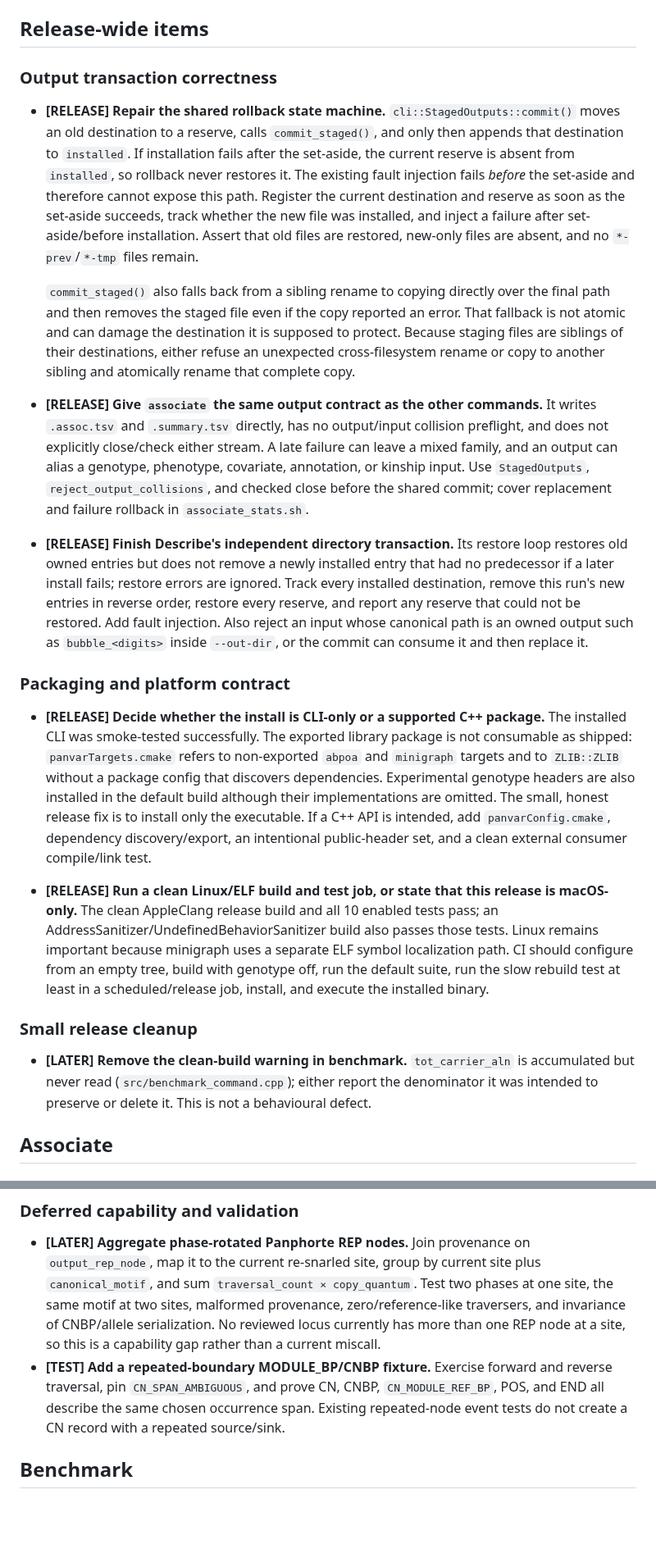
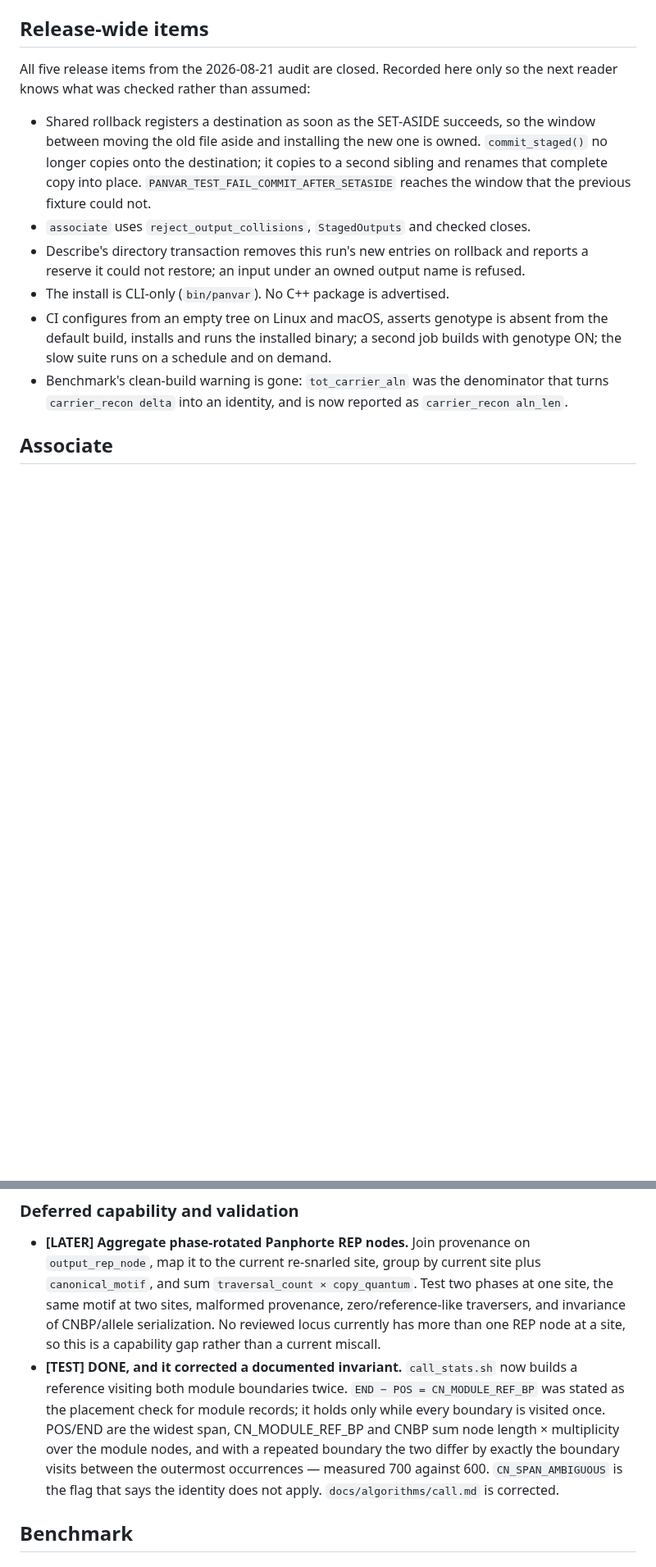
Before and after one commit to davidebolo1993/panvar, a Markdown page: docs/review_followups.md, 2 parts joined by grey strips. Shown at 82% size. GitHub-like rendering; blank space fills up the shorter version.

```diff
--- a/docs/review_followups.md
+++ b/docs/review_followups.md
@@ -18,59 +18,22 @@ restore it with `-DPANVAR_ENABLE_EXPERIMENTAL_GENOTYPE=ON`.
 
 ## Release-wide items
 
-### Output transaction correctness
+All five release items from the 2026-08-21 audit are closed. Recorded here only so the next reader
+knows what was checked rather than assumed:
 
-- **[RELEASE] Repair the shared rollback state machine.** `cli::StagedOutputs::commit()` moves an old
-  destination to a reserve, calls `commit_staged()`, and only then appends that destination to
-  `installed`. If installation fails after the set-aside, the current reserve is absent from
-  `installed`, so rollback never restores it. The existing fault injection fails *before* the
-  set-aside and therefore cannot expose this path. Register the current destination and reserve as
-  soon as the set-aside succeeds, track whether the new file was installed, and inject a failure after
-  set-aside/before installation. Assert that old files are restored, new-only files are absent, and no
-  `*-prev`/`*-tmp` files remain.
-
-  `commit_staged()` also falls back from a sibling rename to copying directly over the final path and
-  then removes the staged file even if the copy reported an error. That fallback is not atomic and can
-  damage the destination it is supposed to protect. Because staging files are siblings of their
-  destinations, either refuse an unexpected cross-filesystem rename or copy to another sibling and
-  atomically rename that complete copy.
-
-- **[RELEASE] Give `associate` the same output contract as the other commands.** It writes
-  `.assoc.tsv` and `.summary.tsv` directly, has no output/input collision preflight, and does not
-  explicitly close/check either stream. A late failure can leave a mixed family, and an output can
-  alias a genotype, phenotype, covariate, annotation, or kinship input. Use `StagedOutputs`,
-  `reject_output_collisions`, and checked close before the shared commit; cover replacement and failure
-  rollback in `associate_stats.sh`.
-
-- **[RELEASE] Finish Describe's independent directory transaction.** Its restore loop restores old
-  owned entries but does not remove a newly installed entry that had no predecessor if a later install
-  fails; restore errors are ignored. Track every installed destination, remove this run's new entries
-  in reverse order, restore every reserve, and report any reserve that could not be restored. Add fault
-  injection. Also reject an input whose canonical path is an owned output such as
-  `bubble_<digits>` inside `--out-dir`, or the commit can consume it and then replace it.
-
-### Packaging and platform contract
-
-- **[RELEASE] Decide whether the install is CLI-only or a supported C++ package.** The installed CLI
-  was smoke-tested successfully. The exported library package is not consumable as shipped:
-  `panvarTargets.cmake` refers to non-exported `abpoa` and `minigraph` targets and to `ZLIB::ZLIB`
-  without a package config that discovers dependencies. Experimental genotype headers are also
-  installed in the default build although their implementations are omitted. The small, honest release
-  fix is to install only the executable. If a C++ API is intended, add `panvarConfig.cmake`, dependency
-  discovery/export, an intentional public-header set, and a clean external consumer compile/link test.
-
-- **[RELEASE] Run a clean Linux/ELF build and test job, or state that this release is macOS-only.** The
-  clean AppleClang release build and all 10 enabled tests pass; an AddressSanitizer/UndefinedBehaviorSanitizer
-  build also passes those tests. Linux remains important because minigraph uses a separate ELF symbol
-  localization path. CI should configure from an empty tree, build with genotype off, run the default
-  suite, run the slow rebuild test at least in a scheduled/release job, install, and execute the
-  installed binary.
-
-### Small release cleanup
-
-- **[LATER] Remove the clean-build warning in benchmark.** `tot_carrier_aln` is accumulated but never
-  read (`src/benchmark_command.cpp`); either report the denominator it was intended to preserve or
-  delete it. This is not a behavioural defect.
+- Shared rollback registers a destination as soon as the SET-ASIDE succeeds, so the window between
+  moving the old file aside and installing the new one is owned. `commit_staged()` no longer copies
+  onto the destination; it copies to a second sibling and renames that complete copy into place.
+  `PANVAR_TEST_FAIL_COMMIT_AFTER_SETASIDE` reaches the window that the previous fixture could not.
+- `associate` uses `reject_output_collisions`, `StagedOutputs` and checked closes.
+- Describe's directory transaction removes this run's new entries on rollback and reports a reserve it
+  could not restore; an input under an owned output name is refused.
+- The install is CLI-only (`bin/panvar`). No C++ package is advertised.
+- CI configures from an empty tree on Linux and macOS, asserts genotype is absent from the default
+  build, installs and runs the installed binary; a second job builds with genotype ON; the slow suite
+  runs on a schedule and on demand.
+- Benchmark's clean-build warning is gone: `tot_carrier_aln` was the denominator that turns
+  `carrier_recon delta` into an identity, and is now reported as `carrier_recon aln_len`.
 
 ## Associate
 
@@ -142,10 +106,13 @@ restore it with `-DPANVAR_ENABLE_EXPERIMENTAL_GENOTYPE=ON`.
   provenance, zero/reference-like traversers, and invariance of CNBP/allele serialization. No reviewed
   locus currently has more than one REP node at a site, so this is a capability gap rather than a
   current miscall.
-- **[TEST] Add a repeated-boundary MODULE_BP/CNBP fixture.** Exercise forward and reverse traversal,
-  pin `CN_SPAN_AMBIGUOUS`, and prove CN, CNBP, `CN_MODULE_REF_BP`, POS, and END all describe the same
-  chosen occurrence span. Existing repeated-node event tests do not create a CN record with a repeated
-  source/sink.
+- **[TEST] DONE, and it corrected a documented invariant.** `call_stats.sh` now builds a reference
+  visiting both module boundaries twice. `END − POS = CN_MODULE_REF_BP` was stated as the placement
+  check for module records; it holds only while every boundary is visited once. POS/END are the widest
+  span, CN_MODULE_REF_BP and CNBP sum node length × multiplicity over the module nodes, and with a
+  repeated boundary the two differ by exactly the boundary visits between the outermost occurrences —
+  measured 700 against 600. `CN_SPAN_AMBIGUOUS` is the flag that says the identity does not apply.
+  `docs/algorithms/call.md` is corrected.
 
 ## Benchmark
 
```
Also changed, not shown: other parts of docs/review_followups.md (+22 -23 lines), docs/walkthrough.md (+3 -0 lines), docs/img/benchmark_qv.png, 2 other files.
